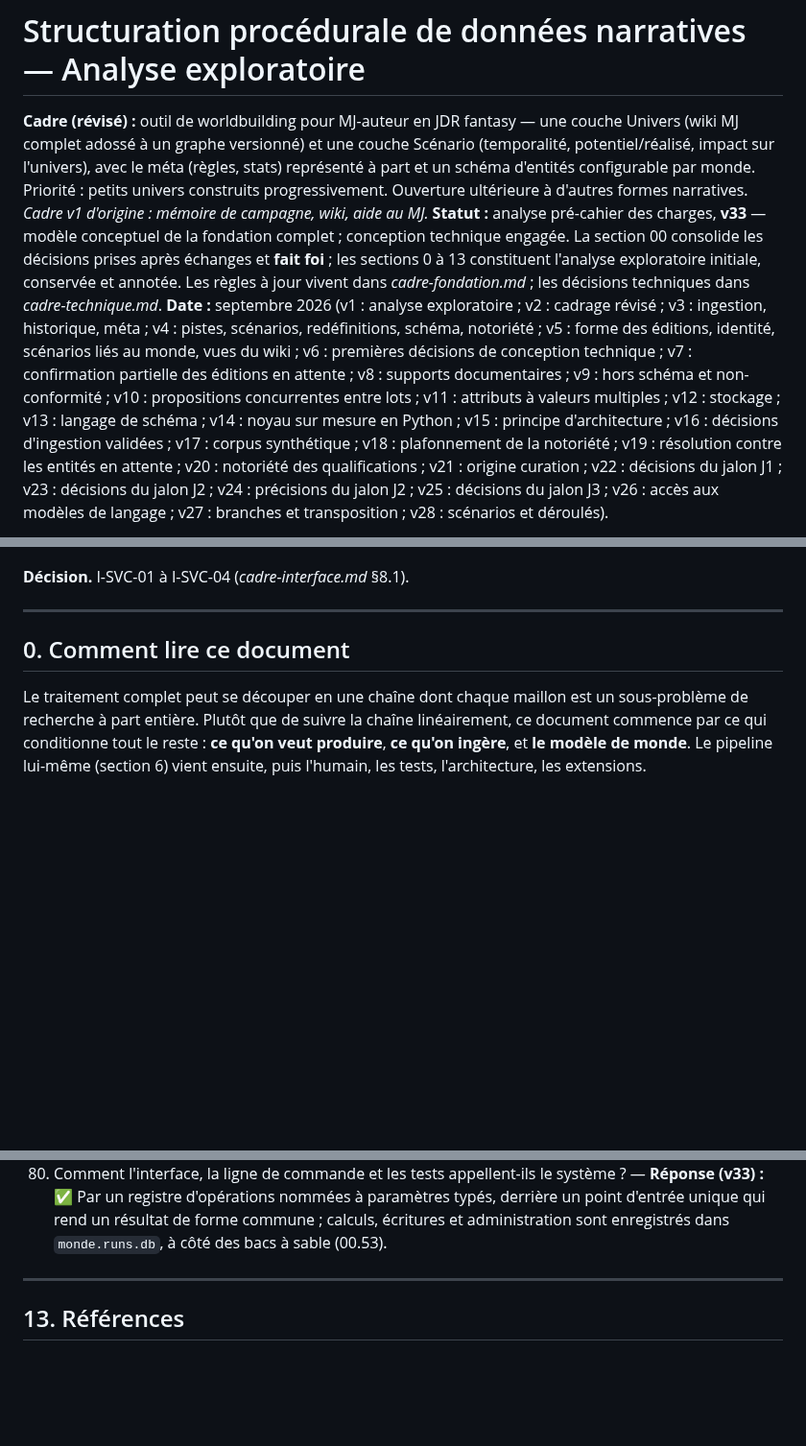
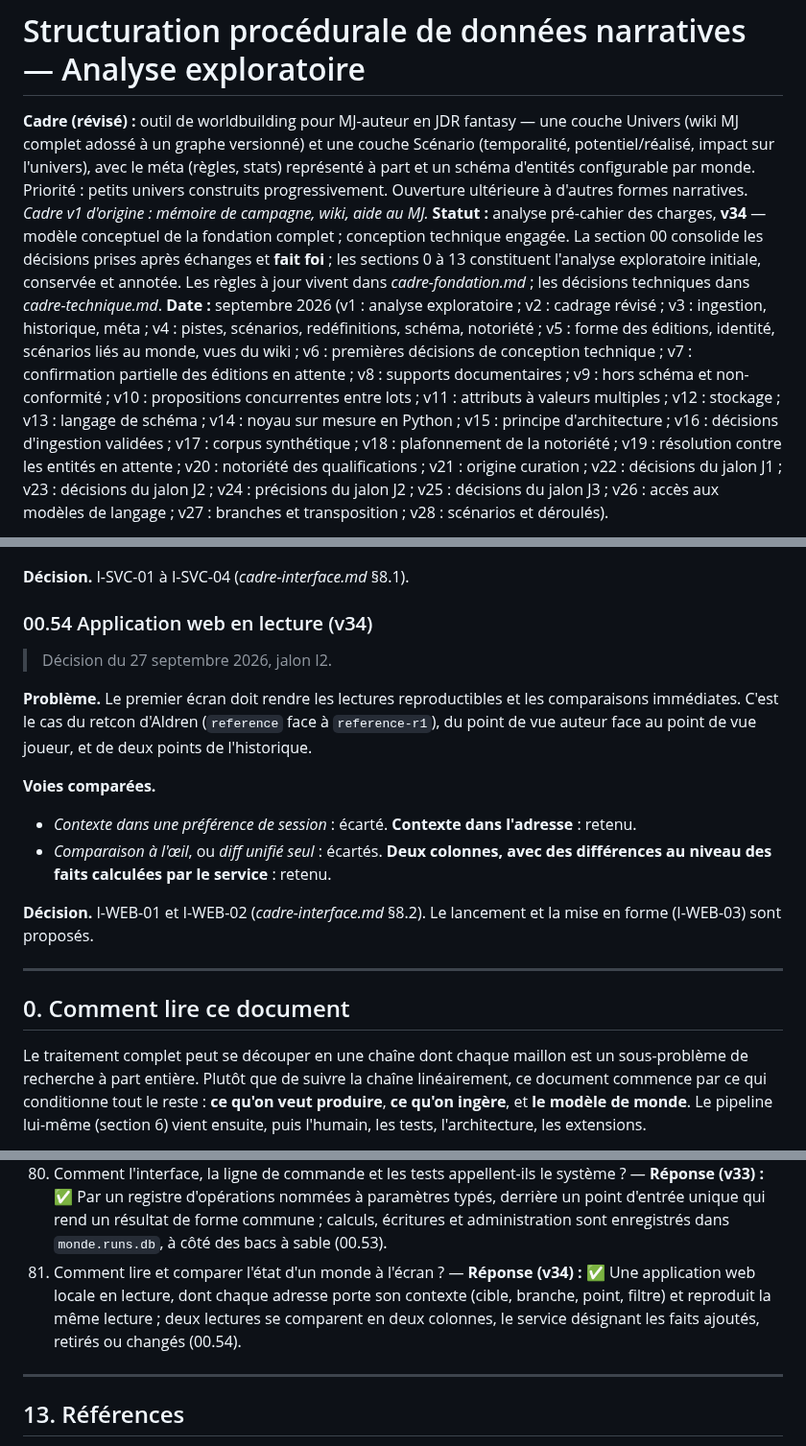
Before and after one commit to ltimsit/WorldKit, a Markdown page: docs/analyse-structuration-narrative-jdr.md, 3 parts joined by grey strips. Shown at 96% size. Rendered like a GitHub page; blank space fills up the shorter version.

```diff
--- a/docs/analyse-structuration-narrative-jdr.md
+++ b/docs/analyse-structuration-narrative-jdr.md
@@ -2,7 +2,7 @@
 
 **Cadre (révisé) :** outil de worldbuilding pour MJ-auteur en JDR fantasy — une couche Univers (wiki MJ complet adossé à un graphe versionné) et une couche Scénario (temporalité, potentiel/réalisé, impact sur l'univers), avec le méta (règles, stats) représenté à part et un schéma d'entités configurable par monde. Priorité : petits univers construits progressivement. Ouverture ultérieure à d'autres formes narratives.
 *Cadre v1 d'origine : mémoire de campagne, wiki, aide au MJ.*
-**Statut :** analyse pré-cahier des charges, **v33** — modèle conceptuel de la fondation complet ; conception technique engagée. La section 00 consolide les décisions prises après échanges et **fait foi** ; les sections 0 à 13 constituent l'analyse exploratoire initiale, conservée et annotée. Les règles à jour vivent dans *cadre-fondation.md* ; les décisions techniques dans *cadre-technique.md*.
+**Statut :** analyse pré-cahier des charges, **v34** — modèle conceptuel de la fondation complet ; conception technique engagée. La section 00 consolide les décisions prises après échanges et **fait foi** ; les sections 0 à 13 constituent l'analyse exploratoire initiale, conservée et annotée. Les règles à jour vivent dans *cadre-fondation.md* ; les décisions techniques dans *cadre-technique.md*.
 **Date :** septembre 2026 (v1 : analyse exploratoire ; v2 : cadrage révisé ; v3 : ingestion, historique, méta ; v4 : pistes, scénarios, redéfinitions, schéma, notoriété ; v5 : forme des éditions, identité, scénarios liés au monde, vues du wiki ; v6 : premières décisions de conception technique ; v7 : confirmation partielle des éditions en attente ; v8 : supports documentaires ; v9 : hors schéma et non-conformité ; v10 : propositions concurrentes entre lots ; v11 : attributs à valeurs multiples ; v12 : stockage ; v13 : langage de schéma ; v14 : noyau sur mesure en Python ; v15 : principe d'architecture ; v16 : décisions d'ingestion validées ; v17 : corpus synthétique ; v18 : plafonnement de la notoriété ; v19 : résolution contre les entités en attente ; v20 : notoriété des qualifications ; v21 : origine curation ; v22 : décisions du jalon J1 ; v23 : décisions du jalon J2 ; v24 : précisions du jalon J2 ; v25 : décisions du jalon J3 ; v26 : accès aux modèles de langage ; v27 : branches et transposition ; v28 : scénarios et déroulés).
 
 Légende utilisée dans tout le document :
@@ -1094,6 +1094,18 @@ La voie **traçable** est retenue partout où elle ne retarde pas le premier éc
 - *Un journal d'exécutions par bac* : écarté, au profit d'un seul par monde, avec des bacs à plat.
 
 **Décision.** I-SVC-01 à I-SVC-04 (*cadre-interface.md* §8.1).
+
+### 00.54 Application web en lecture (v34)
+
+> Décision du 27 septembre 2026, jalon I2.
+
+**Problème.** Le premier écran doit rendre les lectures reproductibles et les comparaisons immédiates. C'est le cas du retcon d'Aldren (`reference` face à `reference-r1`), du point de vue auteur face au point de vue joueur, et de deux points de l'historique.
+
+**Voies comparées.**
+- *Contexte dans une préférence de session* : écarté. **Contexte dans l'adresse** : retenu.
+- *Comparaison à l'œil*, ou *diff unifié seul* : écartés. **Deux colonnes, avec des différences au niveau des faits calculées par le service** : retenu.
+
+**Décision.** I-WEB-01 et I-WEB-02 (*cadre-interface.md* §8.2). Le lancement et la mise en forme (I-WEB-03) sont proposés.
 
 ---
 
@@ -1698,6 +1710,7 @@ Le socle transférable est : **entités + événements + états à fenêtre de v
 78. Comment ingérer le méta sans que la détection décide ? — **Réponse (v31) :** ✅ La nature se déclare par l'en-tête ou par `[meta]` ; la destination se lit dans chaque changement ; un changement contraire à la déclaration est signalé, non ingéré ; une nature détectée pose une question par passage, avant toute proposition ; le LLM décrit une fiche sous une forme réduite que le noyau traduit (00.51).
 79. Quelle interface pour tester, suivre et contrôler le système ? — **Réponse (v32) :** ✅ Un banc d'essai web local (FastAPI, HTML et htmx, Cytoscape.js), au-dessus d'une couche de service partagée avec la ligne de commande : bacs à sable, exécutions enregistrées, pipeline en 12 étapes exécutable de x à y, parcours d'acceptation exécutables, coût des modèles contrôlé (00.52, *cadre-interface.md*).
 80. Comment l'interface, la ligne de commande et les tests appellent-ils le système ? — **Réponse (v33) :** ✅ Par un registre d'opérations nommées à paramètres typés, derrière un point d'entrée unique qui rend un résultat de forme commune ; calculs, écritures et administration sont enregistrés dans `monde.runs.db`, à côté des bacs à sable (00.53).
+81. Comment lire et comparer l'état d'un monde à l'écran ? — **Réponse (v34) :** ✅ Une application web locale en lecture, dont chaque adresse porte son contexte (cible, branche, point, filtre) et reproduit la même lecture ; deux lectures se comparent en deux colonnes, le service désignant les faits ajoutés, retirés ou changés (00.54).
 
 ---
 
```
Also changed, not shown: CLAUDE.md (+5 -3 lines), docs/cadre-interface.md (+10 -2 lines).
